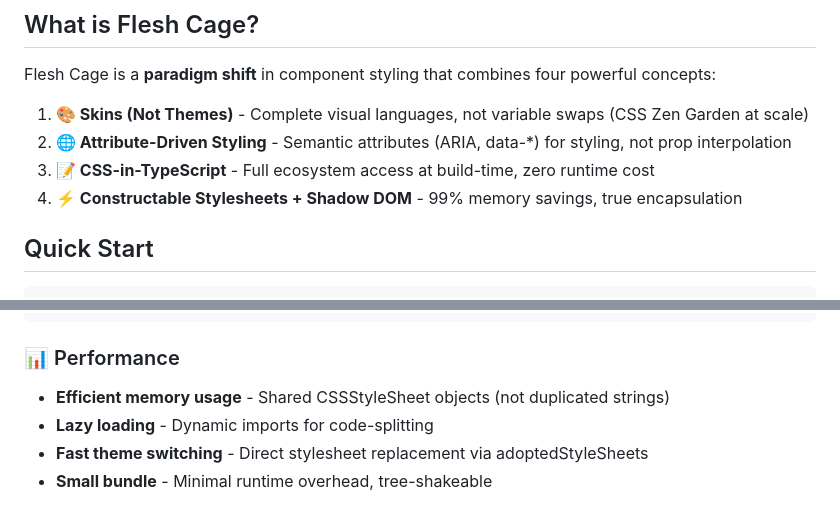
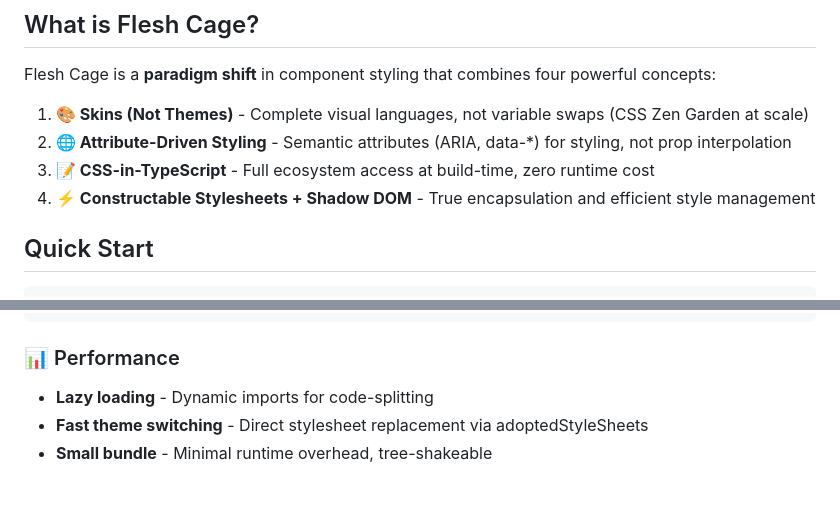
Before and after one commit to everything-dies/flesh-cage, a Markdown page: packages/flesh-cage/README.md, 2 parts joined by grey strips. Drawn GitHub-style.

```diff
--- a/packages/flesh-cage/README.md
+++ b/packages/flesh-cage/README.md
@@ -12,7 +12,7 @@ Flesh Cage is a **paradigm shift** in component styling that combines four power
 1. **🎨 Skins (Not Themes)** - Complete visual languages, not variable swaps (CSS Zen Garden at scale)
 2. **🌐 Attribute-Driven Styling** - Semantic attributes (ARIA, data-\*) for styling, not prop interpolation
 3. **📝 CSS-in-TypeScript** - Full ecosystem access at build-time, zero runtime cost
-4. **⚡ Constructable Stylesheets + Shadow DOM** - 99% memory savings, true encapsulation
+4. **⚡ Constructable Stylesheets + Shadow DOM** - True encapsulation and efficient style management
 
 ## Quick Start
 
@@ -157,7 +157,6 @@ function MyComponent() {
 
 ### 📊 Performance
 
-- **Efficient memory usage** - Shared CSSStyleSheet objects (not duplicated strings)
 - **Lazy loading** - Dynamic imports for code-splitting
 - **Fast theme switching** - Direct stylesheet replacement via adoptedStyleSheets
 - **Small bundle** - Minimal runtime overhead, tree-shakeable
```
Also changed, not shown: README.md (+1 -2 lines).
